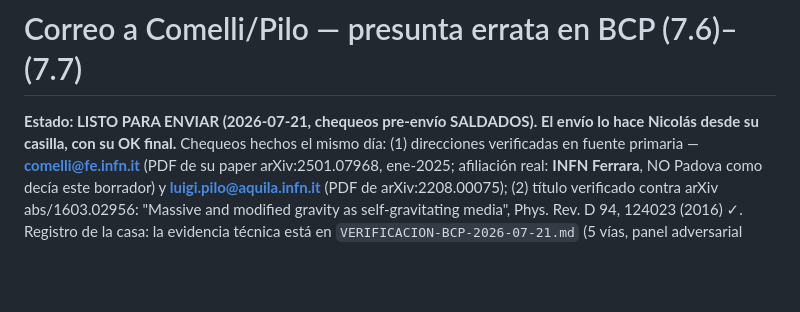
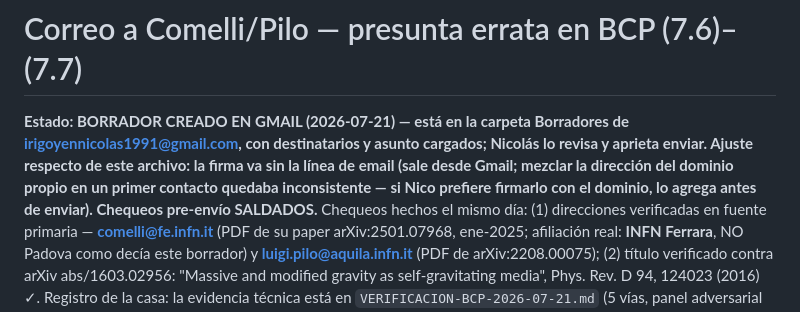
Before and after one commit to IrigoyenNicolas1991/ift-theory, a Markdown page: especulativo/campana-m2/CORREO-COMELLI-PILO-BORRADOR.md, the part around the change. Drawn GitHub-style; blank space fills up the shorter version.

Commit message:
Correo BCP: borrador creado en el Gmail de Nico (2026-07-21), estado actualizado en el archivo
Co-Authored-By: Claude Fable 5 <noreply@anthropic.com>

```diff
--- a/especulativo/campana-m2/CORREO-COMELLI-PILO-BORRADOR.md
+++ b/especulativo/campana-m2/CORREO-COMELLI-PILO-BORRADOR.md
@@ -1,7 +1,11 @@
 # Correo a Comelli/Pilo — presunta errata en BCP (7.6)–(7.7)
 
-**Estado: LISTO PARA ENVIAR (2026-07-21, chequeos pre-envío SALDADOS). El envío lo
-hace Nicolás desde su casilla, con su OK final.** Chequeos hechos el mismo día:
+**Estado: BORRADOR CREADO EN GMAIL (2026-07-21) — está en la carpeta Borradores de
+irigoyennicolas1991@gmail.com, con destinatarios y asunto cargados; Nicolás lo revisa
+y aprieta enviar. Ajuste respecto de este archivo: la firma va sin la línea de email
+(sale desde Gmail; mezclar la dirección del dominio propio en un primer contacto
+quedaba inconsistente — si Nico prefiere firmarlo con el dominio, lo agrega antes de
+enviar). Chequeos pre-envío SALDADOS.** Chequeos hechos el mismo día:
 (1) direcciones verificadas en fuente primaria — **comelli@fe.infn.it** (PDF de su
 paper arXiv:2501.07968, ene-2025; afiliación real: **INFN Ferrara**, NO Padova como
 decía este borrador) y **luigi.pilo@aquila.infn.it** (PDF de arXiv:2208.00075);
```
